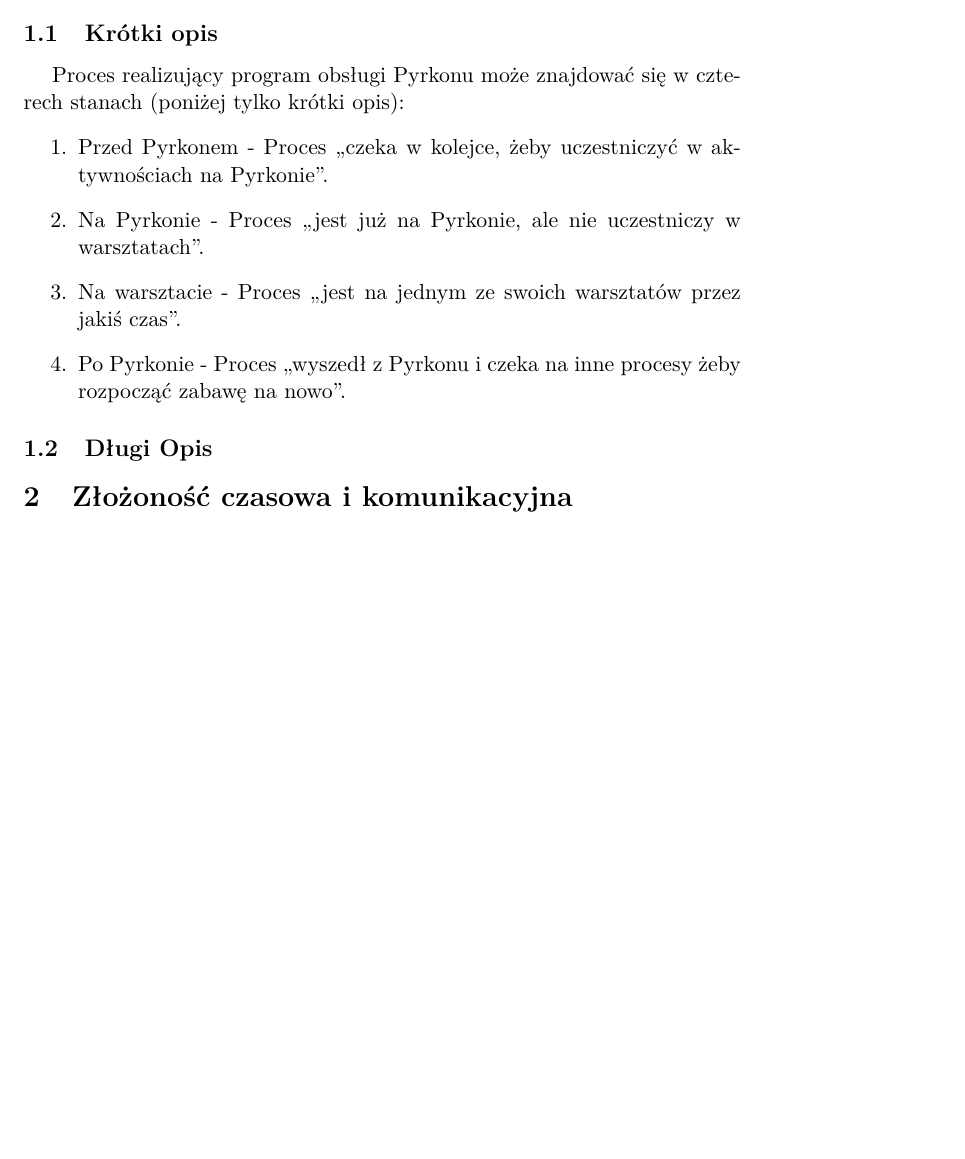
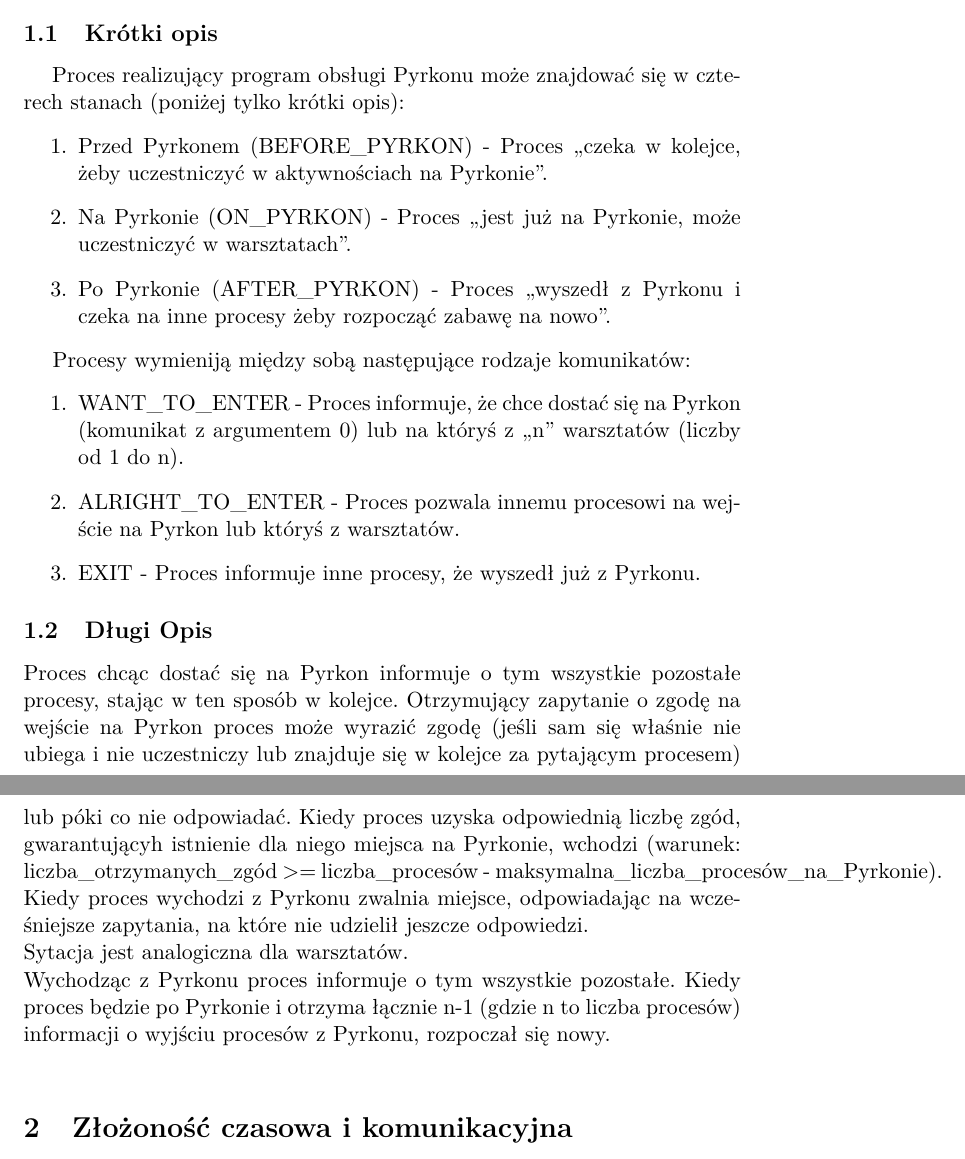
Before and after one commit to dominieq/PyrkonManagement, a LaTeX document (others/report/report.tex): part of page 1 of 3 before the commit and two parts of pages 1 and 2 of 3 after it, the two joined at a grey line, cut so that both start at the same text, the shorter picture padded with empty space. Compiled offline with pdfLaTeX.

Commit message:
raport update

```diff
--- a/others/report/report.tex
+++ b/others/report/report.tex
@@ -24,13 +24,22 @@
 \subsection{Krótki opis}
 ~~~~Proces realizujący program obsługi Pyrkonu może znajdować się w czterech stanach (poniżej tylko krótki opis):
 \begin{enumerate}
-\item Przed Pyrkonem - Proces ,,czeka w kolejce, żeby uczestniczyć w aktywnościach na Pyrkonie''.
-\item Na Pyrkonie - Proces ,,jest już na Pyrkonie, ale nie uczestniczy w warsztatach''.
-\item Na warsztacie - Proces ,,jest na jednym ze swoich warsztatów przez jakiś czas''.
-\item Po Pyrkonie - Proces ,,wyszedł z Pyrkonu i czeka na inne procesy żeby rozpocząć zabawę na nowo''.
+\item Przed Pyrkonem (BEFORE\_PYRKON) - Proces ,,czeka w kolejce, żeby uczestniczyć w aktywnościach na Pyrkonie''.
+\item Na Pyrkonie (ON\_PYRKON) - Proces ,,jest już na Pyrkonie, może uczestniczyć w warsztatach''.
+\item Po Pyrkonie (AFTER\_PYRKON) - Proces ,,wyszedł z Pyrkonu i czeka na inne procesy żeby rozpocząć zabawę na nowo''.
+\end{enumerate}
+~~~~Procesy wymieniją między sobą następujące rodzaje komunikatów:
+\begin{enumerate}
+\item WANT\_TO\_ENTER - Proces informuje, że chce dostać się na Pyrkon (komunikat z argumentem 0) lub na któryś z ,,n'' warsztatów (liczby od 1 do n).
+\item ALRIGHT\_TO\_ENTER - Proces pozwala innemu procesowi na wejście na Pyrkon lub któryś z warsztatów.
+\item EXIT - Proces informuje inne procesy, że wyszedł już z Pyrkonu.
 \end{enumerate}
 
 \subsection{Długi Opis}
+Proces chcąc dostać się na Pyrkon informuje o tym wszystkie pozostałe procesy, stając w ten sposób w kolejce. Otrzymujący zapytanie o zgodę na wejście na Pyrkon proces może wyrazić zgodę (jeśli sam się właśnie nie ubiega i nie uczestniczy lub znajduje się w kolejce za pytającym procesem) lub póki co nie odpowiadać. Kiedy proces uzyska odpowiednią liczbę zgód, gwarantującyh istnienie dla niego miejsca na Pyrkonie, wchodzi (warunek: liczba\_otrzymanych\_zgód >= liczba\_procesów - maksymalna\_liczba\_procesów\_na\_Pyrkonie).\\
+Kiedy proces wychodzi z Pyrkonu zwalnia miejsce, odpowiadając na wcześniejsze zapytania, na które nie udzielił jeszcze odpowiedzi.\\
+Sytacja jest analogiczna dla warsztatów.\\
+Wychodząc z Pyrkonu proces informuje o tym wszystkie pozostałe. Kiedy proces będzie po Pyrkonie i otrzyma łącznie n-1 (gdzie n to liczba procesów) informacji o wyjściu procesów z Pyrkonu, rozpoczał się nowy.\\
 
 \section{Złożoność czasowa i komunikacyjna}
 \textbf{Złożoność czasowa} jest funkcją kosztu wykonania algorytmu rozproszonego, wyrażoną przez liczbę kroków algorytmu do jego zakończenia przy założeniu, że:
```
Also changed, not shown: others/report/report.pdf, others/report/report.tex (13 more changed lines).
